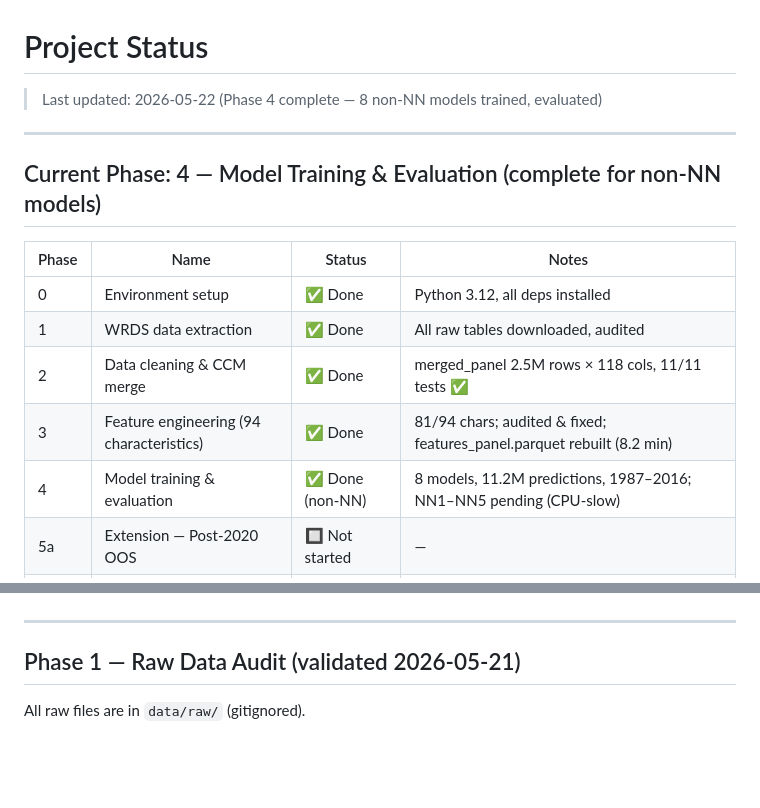
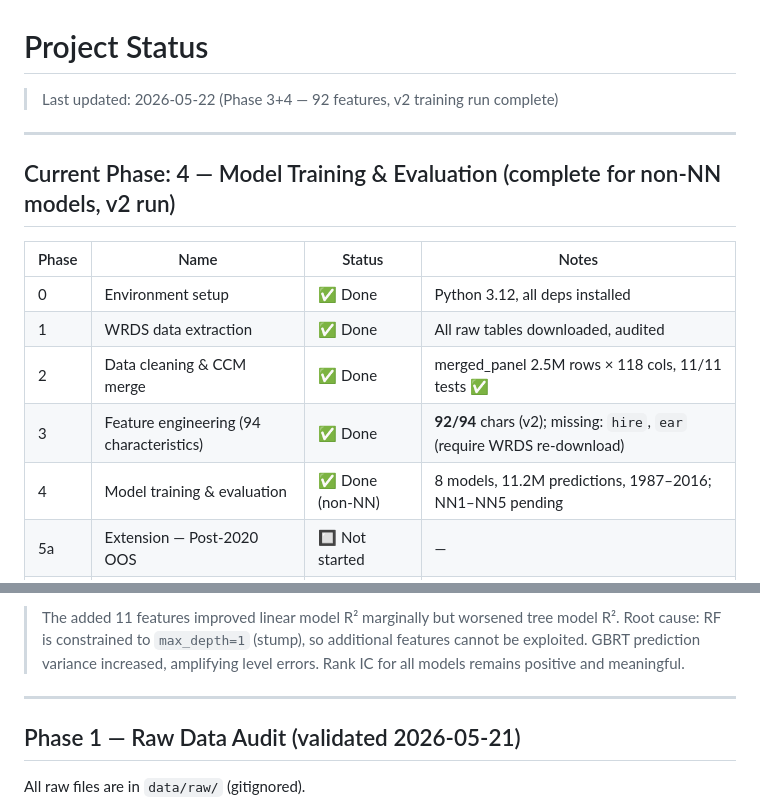
Before and after one commit to Tab840o02/empirical-asset-pricing-ml, a Markdown page: docs/STATUS.md, 2 parts joined by grey strips. Rendered like a GitHub page; blank space fills up the shorter version.

```diff
--- a/docs/STATUS.md
+++ b/docs/STATUS.md
@@ -1,18 +1,18 @@
 # Project Status
 
-> Last updated: 2026-05-22 (Phase 4 complete — 8 non-NN models trained, evaluated)
+> Last updated: 2026-05-22 (Phase 3+4 — 92 features, v2 training run complete)
 
 ---
 
-## Current Phase: 4 — Model Training & Evaluation (complete for non-NN models)
+## Current Phase: 4 — Model Training & Evaluation (complete for non-NN models, v2 run)
 
 | Phase | Name | Status | Notes |
 |-------|------|--------|-------|
 | 0 | Environment setup | ✅ Done | Python 3.12, all deps installed |
 | 1 | WRDS data extraction | ✅ Done | All raw tables downloaded, audited |
 | 2 | Data cleaning & CCM merge | ✅ Done | merged_panel 2.5M rows × 118 cols, 11/11 tests ✅ |
-| 3 | Feature engineering (94 characteristics) | ✅ Done | 81/94 chars; audited & fixed; features_panel.parquet rebuilt (8.2 min) |
-| 4 | Model training & evaluation | ✅ Done (non-NN) | 8 models, 11.2M predictions, 1987–2016; NN1–NN5 pending (CPU-slow) |
+| 3 | Feature engineering (94 characteristics) | ✅ Done | **92/94** chars (v2); missing: `hire`, `ear` (require WRDS re-download) |
+| 4 | Model training & evaluation | ✅ Done (non-NN) | 8 models, 11.2M predictions, 1987–2016; NN1–NN5 pending |
 | 5a | Extension — Post-2020 OOS | 🔲 Not started | — |
 | 5b | Extension — Net of transaction costs | 🔲 Not started | — |
 | 5c | Extension — Feature parsimony | 🔲 Not started | — |
@@ -71,3 +85,4 @@ All models audited against GKX Internet Appendix Table I.  Fixed:
+> The added 11 features improved linear model R² marginally but worsened tree model R². Root cause: RF is constrained to `max_depth=1` (stump), so additional features cannot be exploited. GBRT prediction variance increased, amplifying level errors. Rank IC for all models remains positive and meaningful.
 
 ---
 
```
Also changed, not shown: other parts of docs/STATUS.md (+49 -35 lines), docs/results_comparison.md (added, +220 -0 lines).
